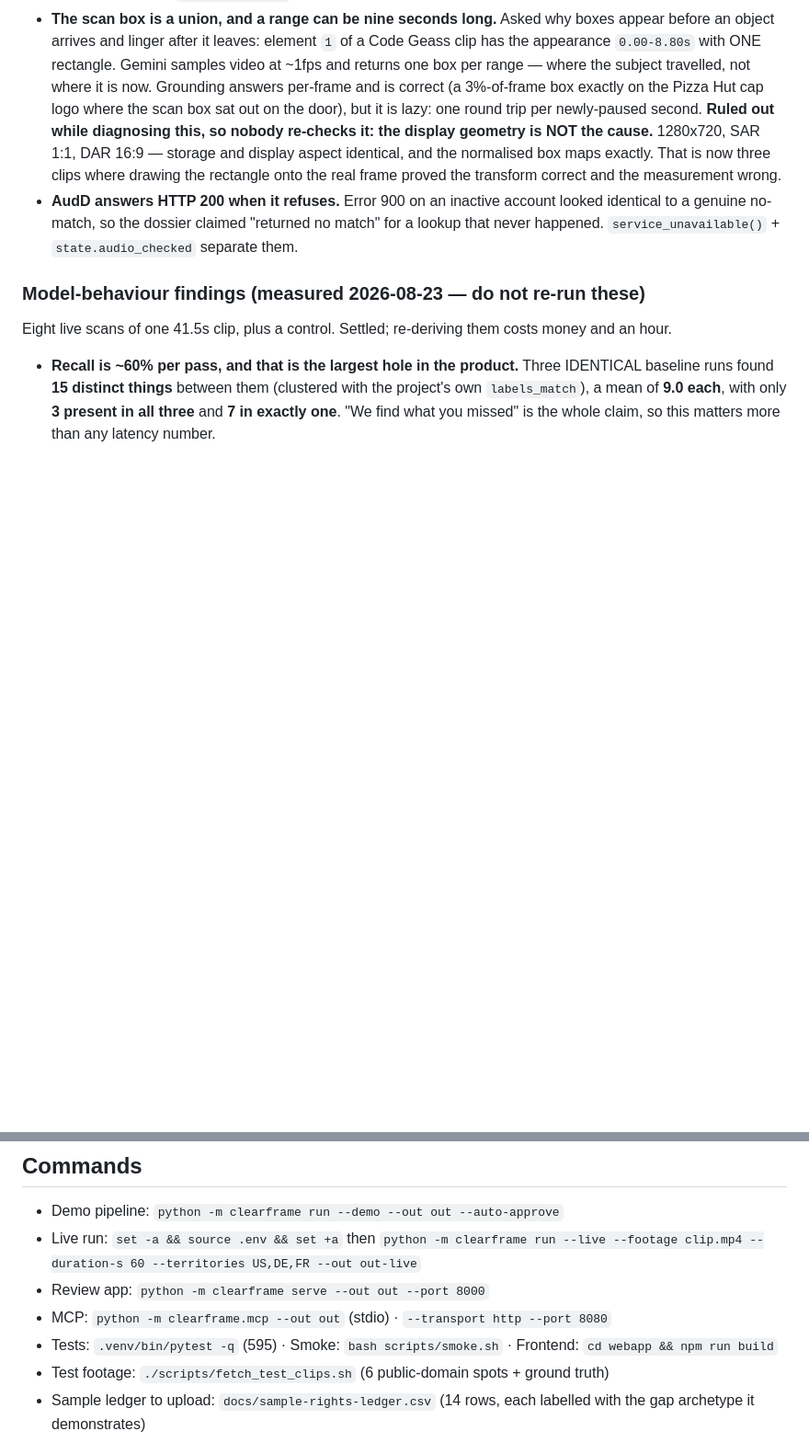
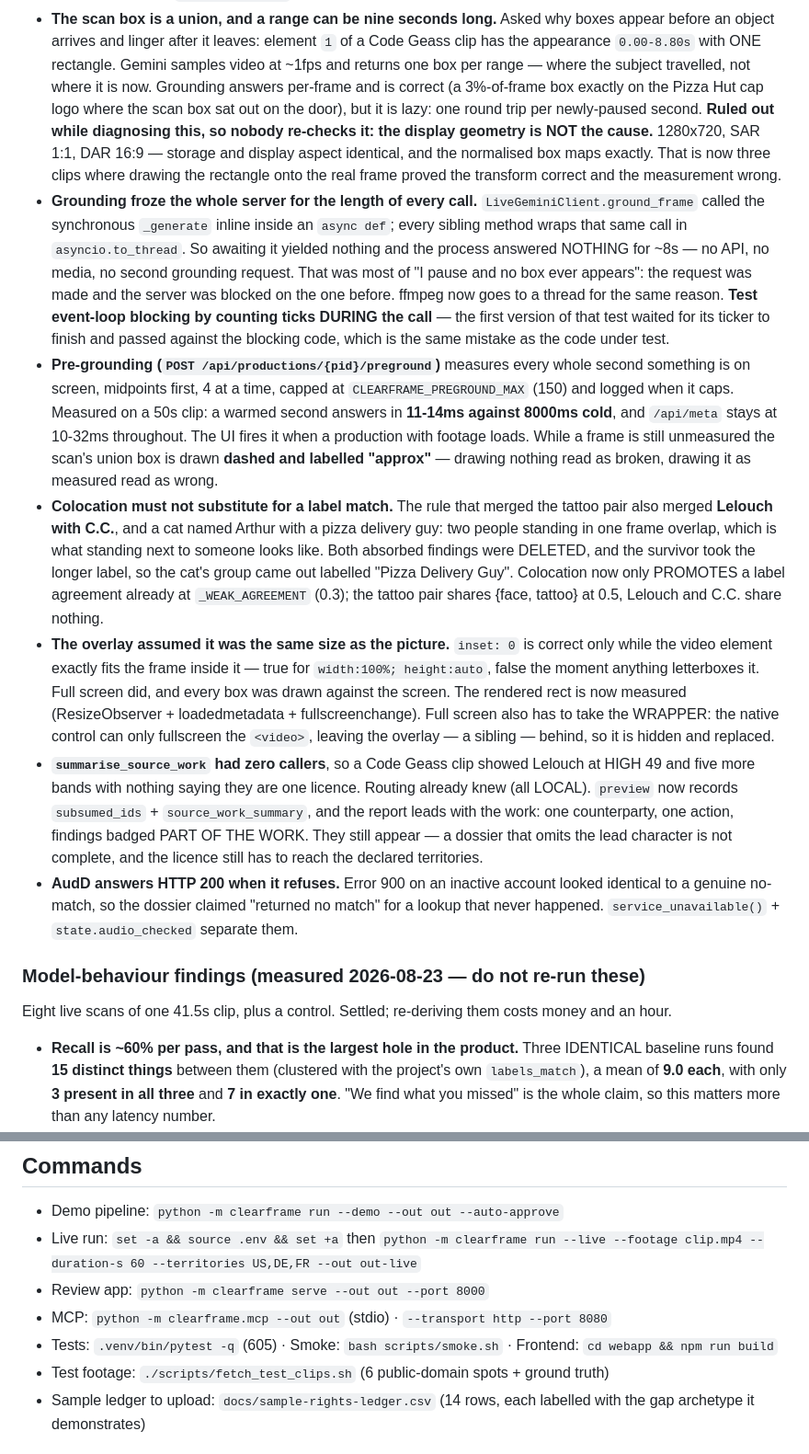
Before and after one commit to HERPESME/clearframe, a Markdown page: CLAUDE.md, 2 parts joined by grey strips. Shown at 92% size. Drawn GitHub-style; blank space fills up the shorter version.

Commit message:
docs: the blocking event loop, and colocation deleting characters
Records the two worst finds of the session — grounding holding the event loop
for eight seconds a call, and a colocation rule that merged Lelouch with C.C.
because two people standing in one frame overlap — plus pre-grounding's
measured numbers, the overlay rect fix, and the source-work surfacing.

Co-Authored-By: Claude Opus 5 (1M context) <noreply@anthropic.com>

```diff
--- a/CLAUDE.md
+++ b/CLAUDE.md
@@ -94,6 +94,11 @@ they surfaced was a human clicking.
 - **A cartoon delivery driver was asked to sign a release.** A Code Geass run reported "Pizza Hut Delivery Driver" as `CHARACTER` (LOCAL — an element of the work) and again as `FACE` (STATUTE — obtain a personal release). Identical labels, one drawn person, two contradictory answers. `triage` cannot join them: grouping needs one element type, and TEXT is the only type that yields. `sourcework.corrected_types` now mirrors its live-action rule — in a DRAWN work a face is a drawn character — but **deliberately narrower than its reflection**: only a FACE whose label matches a CHARACTER in the SAME scan, because that settles a disagreement rather than reclassifying every face in an animation. A drawn work can contain a photograph, and CHARACTER is subsumable, so a blanket rule could suppress a release that was needed.
 - **`fps` was `Form(24.0)` and nothing measured it.** `timeline.timing_is_reliable` asks whether an appearance is shorter than ONE FRAME, and a frame is 1/fps — so a 30fps upload ran that physical test at 42ms instead of 33ms. The module whose whole claim is "physical tests only, so no threshold needs defending" was defending a guessed constant. `media.probe_fps` measures it on the same ffmpeg call as duration.
 - **The scan box is a union, and a range can be nine seconds long.** Asked why boxes appear before an object arrives and linger after it leaves: element `1` of a Code Geass clip has the appearance `0.00-8.80s` with ONE rectangle. Gemini samples video at ~1fps and returns one box per range — where the subject travelled, not where it is now. Grounding answers per-frame and is correct (a 3%-of-frame box exactly on the Pizza Hut cap logo where the scan box sat out on the door), but it is lazy: one round trip per newly-paused second. **Ruled out while diagnosing this, so nobody re-checks it: the display geometry is NOT the cause.** 1280x720, SAR 1:1, DAR 16:9 — storage and display aspect identical, and the normalised box maps exactly. That is now three clips where drawing the rectangle onto the real frame proved the transform correct and the measurement wrong.
+- **Grounding froze the whole server for the length of every call.** `LiveGeminiClient.ground_frame` called the synchronous `_generate` inline inside an `async def`; every sibling method wraps that same call in `asyncio.to_thread`. So awaiting it yielded nothing and the process answered NOTHING for ~8s — no API, no media, no second grounding request. That was most of "I pause and no box ever appears": the request was made and the server was blocked on the one before. ffmpeg now goes to a thread for the same reason. **Test event-loop blocking by counting ticks DURING the call** — the first version of that test waited for its ticker to finish and passed against the blocking code, which is the same mistake as the code under test.
+- **Pre-grounding (`POST /api/productions/{pid}/preground`)** measures every whole second something is on screen, midpoints first, 4 at a time, capped at `CLEARFRAME_PREGROUND_MAX` (150) and logged when it caps. Measured on a 50s clip: a warmed second answers in **11-14ms against 8000ms cold**, and `/api/meta` stays at 10-32ms throughout. The UI fires it when a production with footage loads. While a frame is still unmeasured the scan's union box is drawn **dashed and labelled "approx"** — drawing nothing read as broken, drawing it as measured read as wrong.
+- **Colocation must not substitute for a label match.** The rule that merged the tattoo pair also merged **Lelouch with C.C.**, and a cat named Arthur with a pizza delivery guy: two people standing in one frame overlap, which is what standing next to someone looks like. Both absorbed findings were DELETED, and the survivor took the longer label, so the cat's group came out labelled "Pizza Delivery Guy". Colocation now only PROMOTES a label agreement already at `_WEAK_AGREEMENT` (0.3); the tattoo pair shares {face, tattoo} at 0.5, Lelouch and C.C. share nothing.
+- **The overlay assumed it was the same size as the picture.** `inset: 0` is correct only while the video element exactly fits the frame inside it — true for `width:100%; height:auto`, false the moment anything letterboxes it. Full screen did, and every box was drawn against the screen. The rendered rect is now measured (ResizeObserver + loadedmetadata + fullscreenchange). Full screen also has to take the WRAPPER: the native control can only fullscreen the `<video>`, leaving the overlay — a sibling — behind, so it is hidden and replaced.
+- **`summarise_source_work` had zero callers**, so a Code Geass clip showed Lelouch at HIGH 49 and five more bands with nothing saying they are one licence. Routing already knew (all LOCAL). `preview` now records `subsumed_ids` + `source_work_summary`, and the report leads with the work: one counterparty, one action, findings badged PART OF THE WORK. They still appear — a dossier that omits the lead character is not complete, and the licence still has to reach the declared territories.
 - **AudD answers HTTP 200 when it refuses.** Error 900 on an inactive account looked identical to a genuine no-match, so the dossier claimed "returned no match" for a lookup that never happened. `service_unavailable()` + `state.audio_checked` separate them.
 
 ### Model-behaviour findings (measured 2026-08-23 — do not re-run these)
@@ -248,7 +253,7 @@ Our differentiators, in order of defensibility: corroborated identity (nobody ma
 - Live run: `set -a && source .env && set +a` then `python -m clearframe run --live --footage clip.mp4 --duration-s 60 --territories US,DE,FR --out out-live`
 - Review app: `python -m clearframe serve --out out --port 8000`
 - MCP: `python -m clearframe.mcp --out out` (stdio) · `--transport http --port 8080`
-- Tests: `.venv/bin/pytest -q` (595) · Smoke: `bash scripts/smoke.sh` · Frontend: `cd webapp && npm run build`
+- Tests: `.venv/bin/pytest -q` (605) · Smoke: `bash scripts/smoke.sh` · Frontend: `cd webapp && npm run build`
 - Test footage: `./scripts/fetch_test_clips.sh` (6 public-domain spots + ground truth)
 - Sample ledger to upload: `docs/sample-rights-ledger.csv` (14 rows, each labelled with the gap archetype it demonstrates)
 
```
